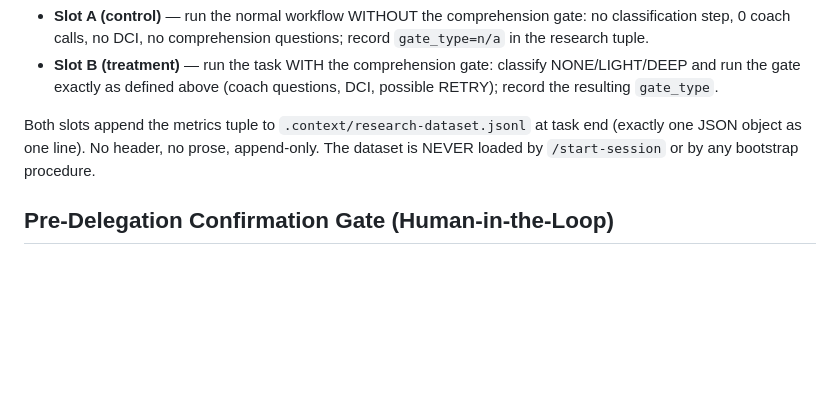
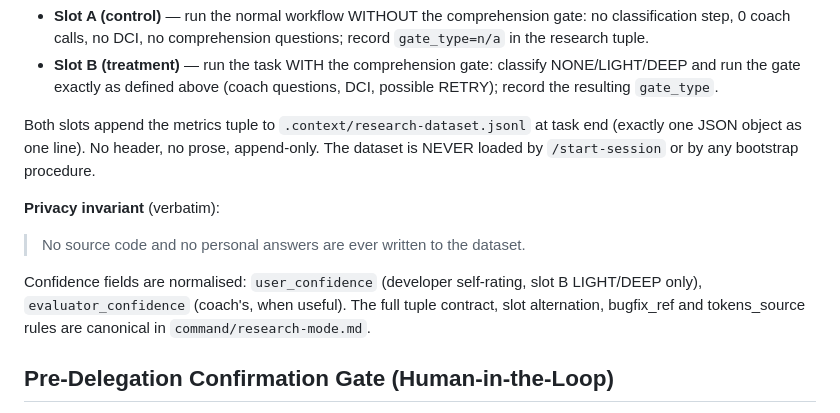
Before and after one commit to NicoGenti/opencode-orchestrator-kit, a Markdown page: agents/orchestrator.md, the part around one of its changes. Rendered like a GitHub page; blank space fills up the shorter version.

Commit message:
fix(orchestrator): restore research-mode privacy invariant
Restores the verbatim privacy invariant and confidence-fields paragraph
omitted from the architecture-intake edit.

```diff
--- a/agents/orchestrator.md
+++ b/agents/orchestrator.md
@@ -212,6 +212,11 @@ Research mode is an opt-in engineering-metrics collection layer: OFF by default
 
 Both slots append the metrics tuple to `.context/research-dataset.jsonl` at task end (exactly one JSON object as one line). No header, no prose, append-only. The dataset is NEVER loaded by `/start-session` or by any bootstrap procedure.
 
+**Privacy invariant** (verbatim):
+> No source code and no personal answers are ever written to the dataset.
+
+Confidence fields are normalised: `user_confidence` (developer self-rating, slot B LIGHT/DEEP only), `evaluator_confidence` (coach's, when useful). The full tuple contract, slot alternation, bugfix_ref and tokens_source rules are canonical in `command/research-mode.md`.
+
 ## Pre-Delegation Confirmation Gate (Human-in-the-Loop)
 
 Before handing a task with write/critical operations (edit, write, bash with side effects) to any subagent, the orchestrator presents the intended mutation to the user and waits for explicit confirmation.
```
Also changed, not shown: other parts of agents/orchestrator.md (+2 -1 lines), 1 other file.
